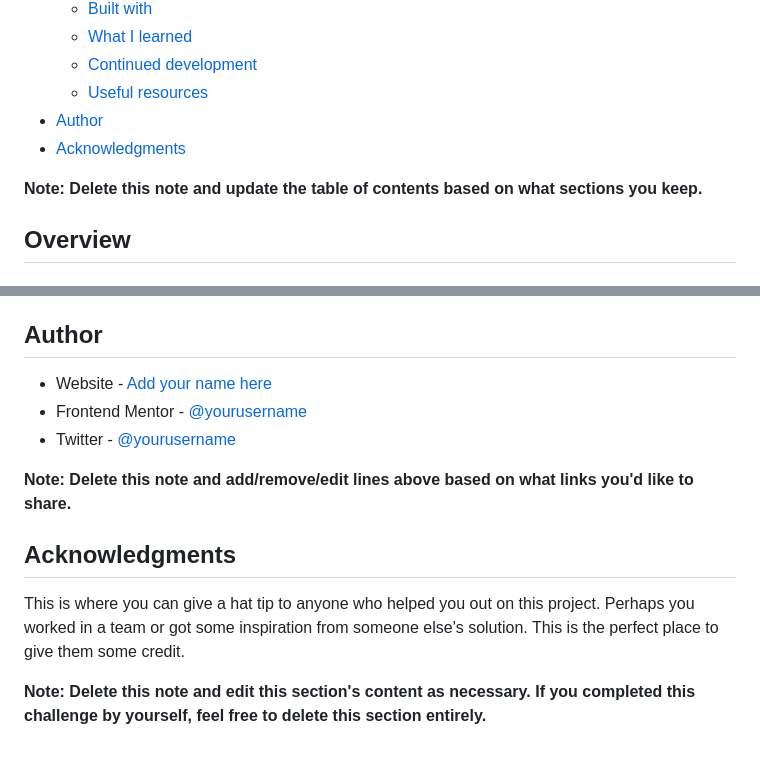
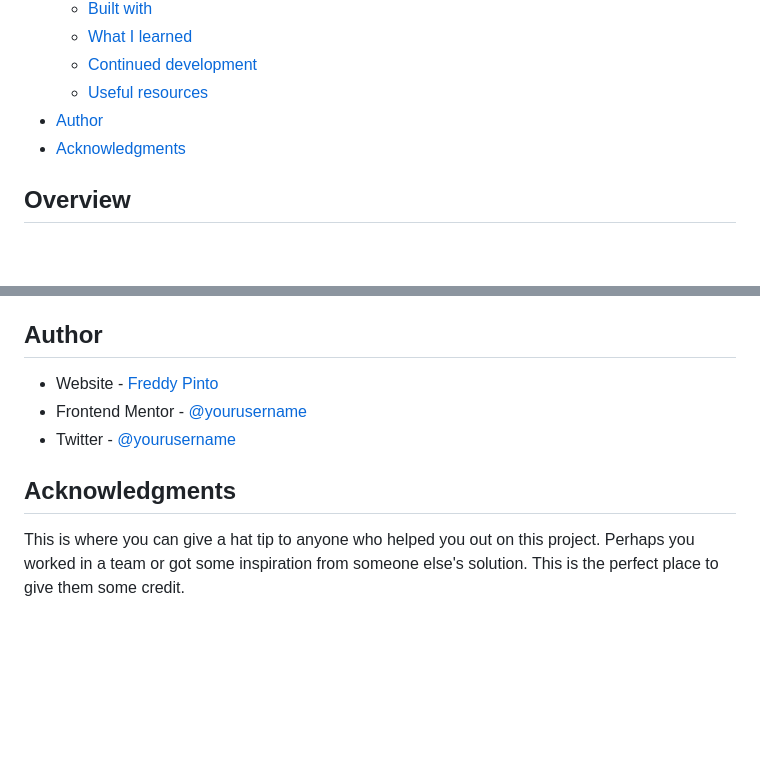
Before and after one commit to FreddyPinto/huddle-landing-page-with-single-introductory-section-master, a Markdown page: README-template.md, 2 parts joined by grey strips. Drawn GitHub-style; blank space fills up the shorter version.

```diff
--- a/README-template.md
+++ b/README-template.md
@@ -15,8 +15,6 @@ This is a solution to the [Huddle landing page with single introductory section
   - [Useful resources](#useful-resources)
 - [Author](#author)
 - [Acknowledgments](#acknowledgments)
-
-**Note: Delete this note and update the table of contents based on what sections you keep.**
 
 ## Overview
 
@@ -98,14 +96,10 @@ Use this section to outline areas that you want to continue focusing on in futur
 
 ## Author
 
-- Website - [Add your name here](https://www.your-site.com)
+- Website - [Freddy Pinto](https://www.your-site.com)
 - Frontend Mentor - [@yourusername](https://www.frontendmentor.io/profile/yourusername)
 - Twitter - [@yourusername](https://www.twitter.com/yourusername)
-
-**Note: Delete this note and add/remove/edit lines above based on what links you'd like to share.**
 
 ## Acknowledgments
 
 This is where you can give a hat tip to anyone who helped you out on this project. Perhaps you worked in a team or got some inspiration from someone else's solution. This is the perfect place to give them some credit.
-
-**Note: Delete this note and edit this section's content as necessary. If you completed this challenge by yourself, feel free to delete this section entirely.**
```
